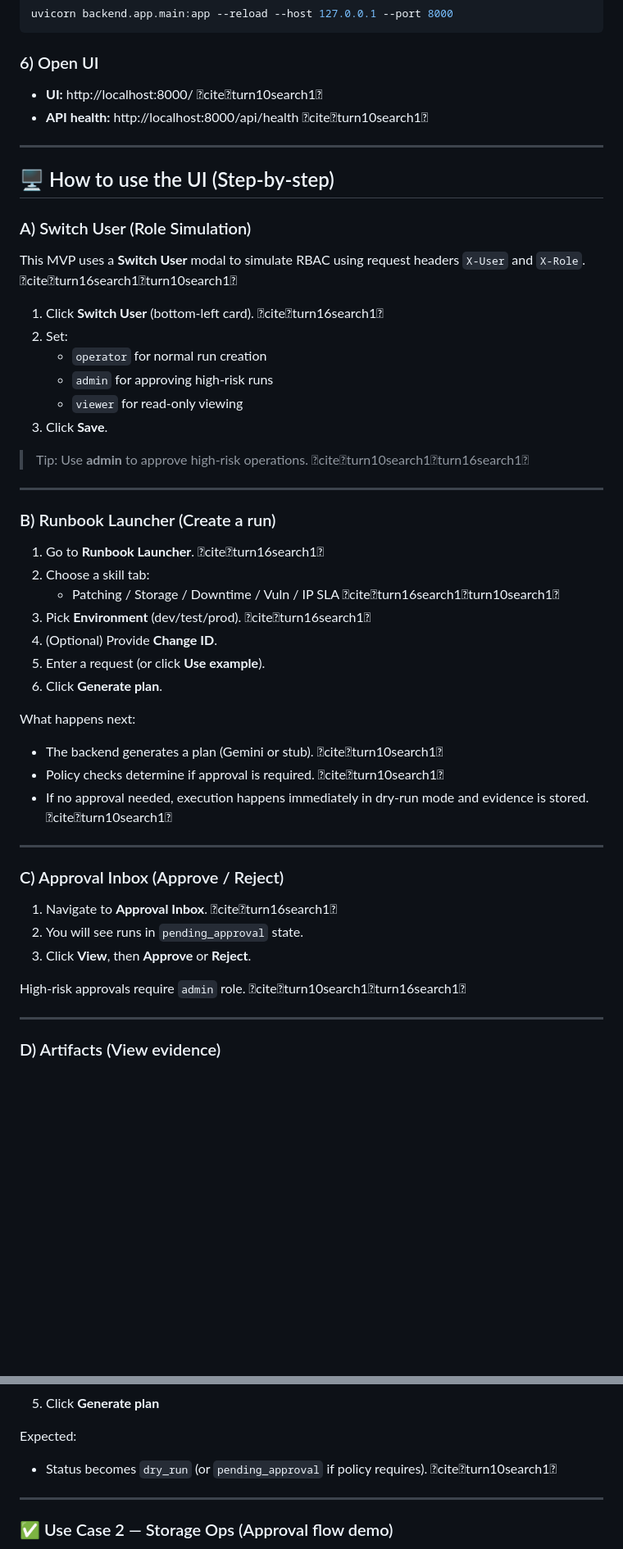
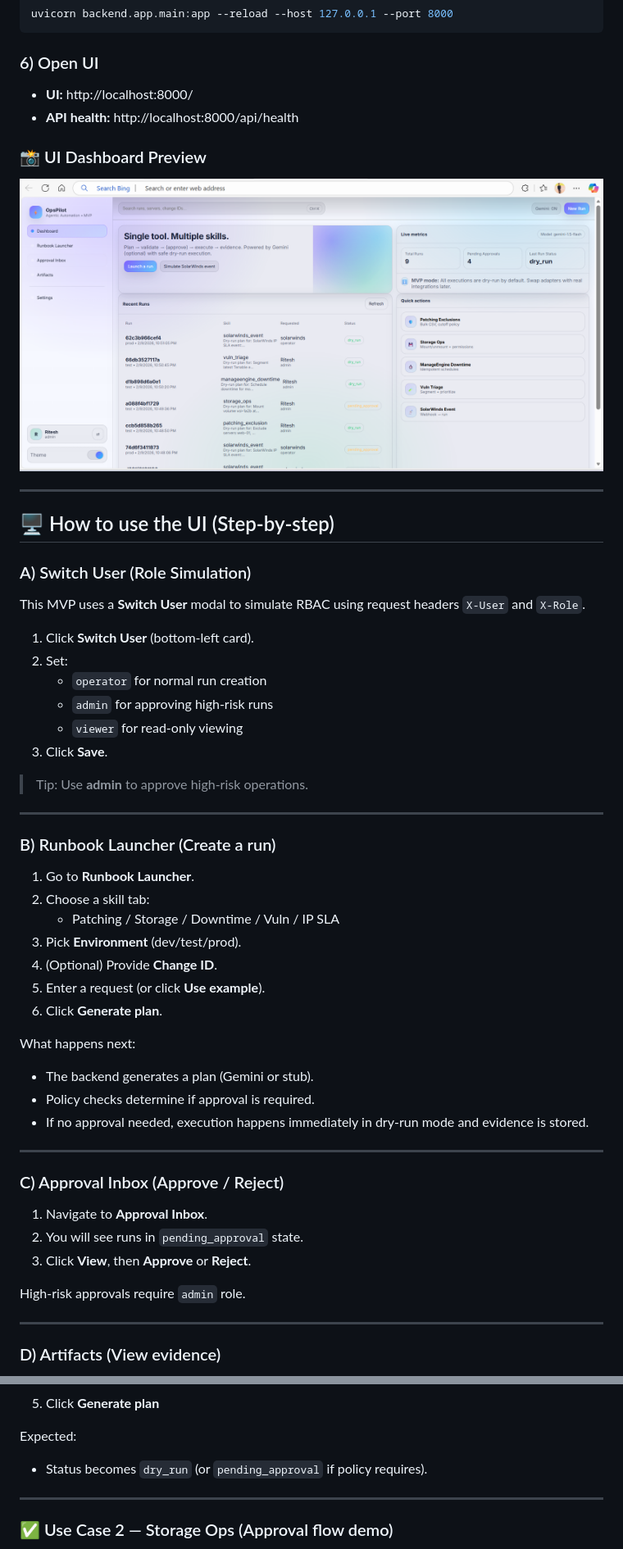
Before and after one commit to Riteshraut0116/opspilot-mvp-gemini, a Markdown page: README.md, 2 parts joined by grey strips. Shown at 82% size. Rendered like a GitHub page; pictures changed too: opspilot-mvp-files/docs/screenshot.png (added); blank space fills up the shorter version.

```diff
--- a/README.md
+++ b/README.md
@@ -135,8 +135,12 @@ uvicorn backend.app.main:app --reload --host 127.0.0.1 --port 8000
 
 ### 6) Open UI
 
-- **UI:** http://localhost:8000/ citeturn10search1
-- **API health:** http://localhost:8000/api/health citeturn10search1
+- **UI:** http://localhost:8000/
+- **API health:** http://localhost:8000/api/health
+
+### 📸 UI Dashboard Preview
+
+![OpsPilot Dashboard Preview](opspilot-mvp-files/docs/screenshot.png)
 
 ---
 
@@ -144,43 +148,43 @@ uvicorn backend.app.main:app --reload --host 127.0.0.1 --port 8000
 
 ### A) Switch User (Role Simulation)
 
-This MVP uses a **Switch User** modal to simulate RBAC using request headers `X-User` and `X-Role`. citeturn16search1turn10search1
+This MVP uses a **Switch User** modal to simulate RBAC using request headers `X-User` and `X-Role`.
 
-1. Click **Switch User** (bottom-left card). citeturn16search1
+1. Click **Switch User** (bottom-left card).
 2. Set:
    - `operator` for normal run creation
    - `admin` for approving high-risk runs
    - `viewer` for read-only viewing
 3. Click **Save**.
 
-> Tip: Use **admin** to approve high-risk operations. citeturn10search1turn16search1
+> Tip: Use **admin** to approve high-risk operations.
 
 ---
 
 ### B) Runbook Launcher (Create a run)
 
-1. Go to **Runbook Launcher**. citeturn16search1
+1. Go to **Runbook Launcher**.
 2. Choose a skill tab:
-   - Patching / Storage / Downtime / Vuln / IP SLA citeturn16search1turn10search1
-3. Pick **Environment** (dev/test/prod). citeturn16search1
+   - Patching / Storage / Downtime / Vuln / IP SLA
+3. Pick **Environment** (dev/test/prod).
 4. (Optional) Provide **Change ID**.
 5. Enter a request (or click **Use example**).
 6. Click **Generate plan**.
 
 What happens next:
-- The backend generates a plan (Gemini or stub). citeturn10search1
-- Policy checks determine if approval is required. citeturn10search1
-- If no approval needed, execution happens immediately in dry-run mode and evidence is stored. citeturn10search1
+- The backend generates a plan (Gemini or stub).
+- Policy checks determine if approval is required.
+- If no approval needed, execution happens immediately in dry-run mode and evidence is stored.
 
 ---
 
 ### C) Approval Inbox (Approve / Reject)
 
-1. Navigate to **Approval Inbox**. citeturn16search1
+1. Navigate to **Approval Inbox**.
 2. You will see runs in `pending_approval` state.
 3. Click **View**, then **Approve** or **Reject**.
 
-High-risk approvals require `admin` role. citeturn10search1turn16search1
+High-risk approvals require `admin` role.
 
 ---
 
@@ -215,7 +219,7 @@ Exclude servers web-01 and web-02 from Feb patch window. Reason: release freeze.
 5. Click **Generate plan**
 
 Expected:
-- Status becomes `dry_run` (or `pending_approval` if policy requires). citeturn10search1
+- Status becomes `dry_run` (or `pending_approval` if policy requires).
 
 ---
 
```
Also changed, not shown: other parts of README.md (+54 -35 lines), 3 other files.
